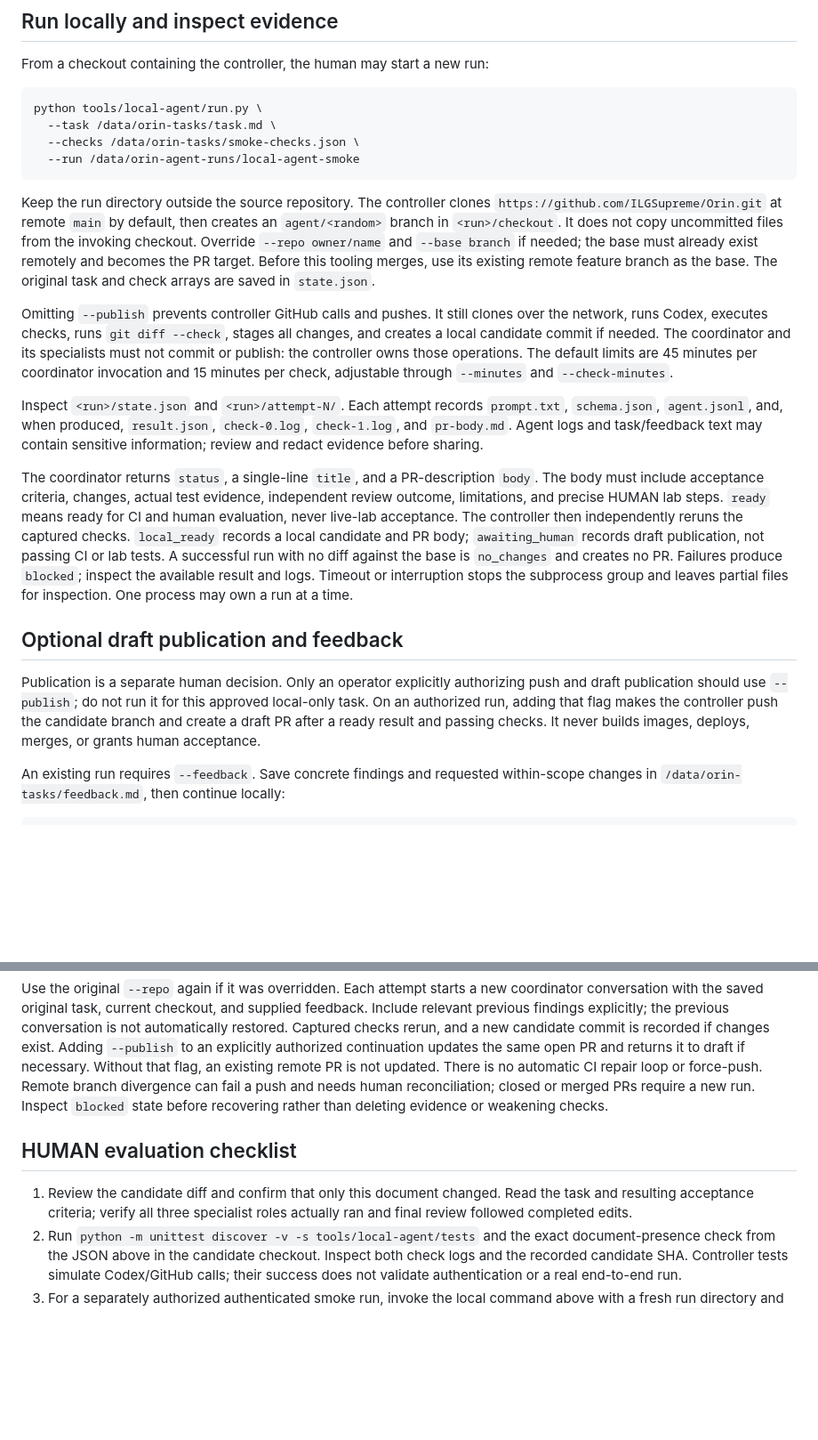
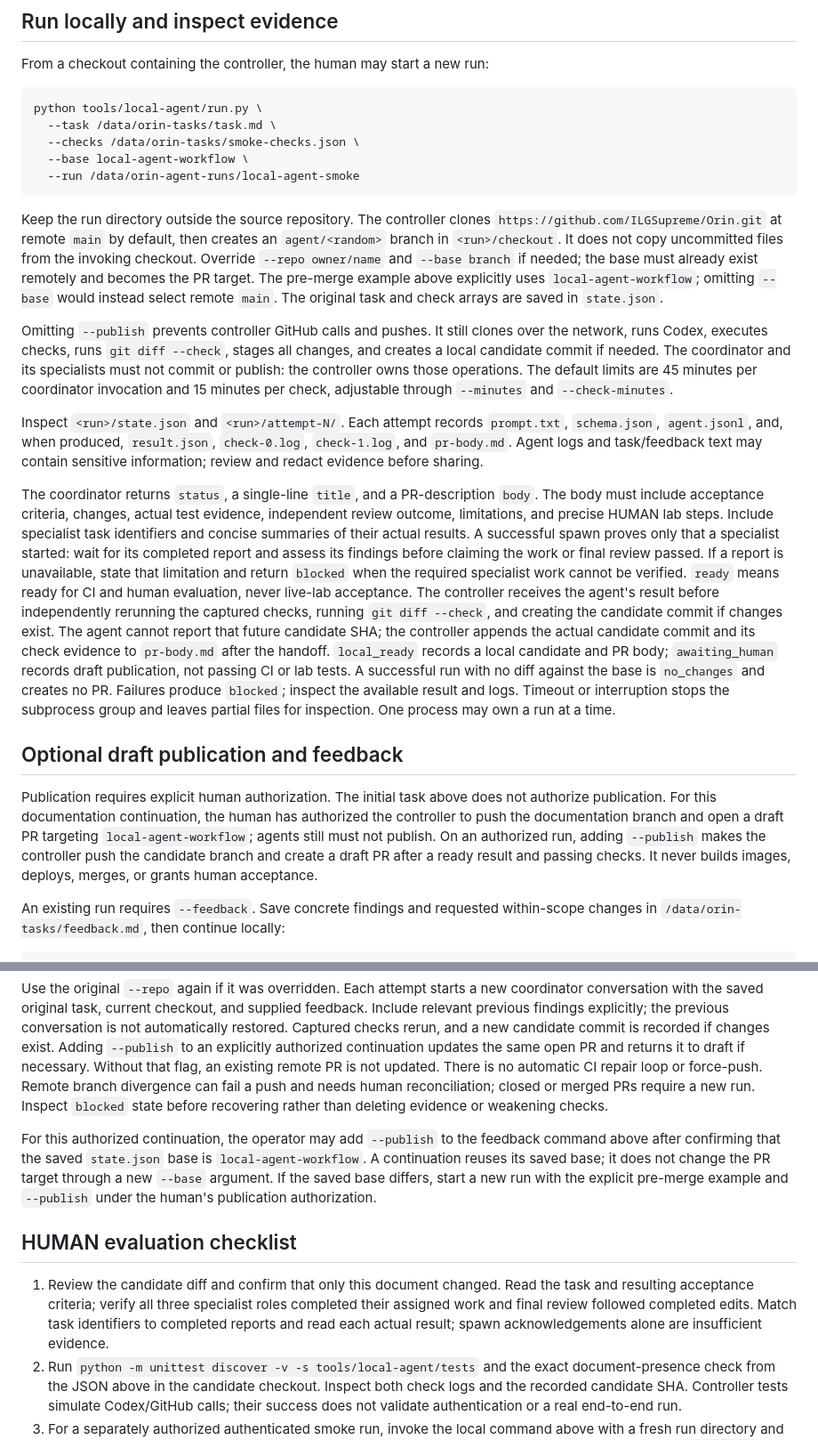
Before and after one commit to ILGSupreme/Orin, a Markdown page: docs/local-agent-smoke-test.md, 2 parts joined by grey strips. Shown at 89% size. Rendered like a GitHub page; blank space fills up the shorter version.

Commit message:
Clarify local coordinator smoke-test handoff and verification

````diff
--- a/docs/local-agent-smoke-test.md
+++ b/docs/local-agent-smoke-test.md
@@ -81,6 +86,7 @@ From a checkout containing the controller, the human may start a new run:
 python tools/local-agent/run.py \
   --task /data/orin-tasks/task.md \
   --checks /data/orin-tasks/smoke-checks.json \
+  --base local-agent-workflow \
   --run /data/orin-agent-runs/local-agent-smoke
 ```
 
@@ -88,8 +94,9 @@ Keep the run directory outside the source repository. The controller clones
 `https://github.com/ILGSupreme/Orin.git` at remote `main` by default, then creates
 an `agent/<random>` branch in `<run>/checkout`. It does not copy uncommitted files
 from the invoking checkout. Override `--repo owner/name` and `--base branch` if
-needed; the base must already exist remotely and becomes the PR target. Before
-this tooling merges, use its existing remote feature branch as the base. The
+needed; the base must already exist remotely and becomes the PR target. The
+pre-merge example above explicitly uses `local-agent-workflow`; omitting `--base`
+would instead select remote `main`. The
 original task and check arrays are saved in `state.json`.
 
 Omitting `--publish` prevents controller GitHub calls and pushes. It still clones
@@ -106,9 +113,18 @@ may contain sensitive information; review and redact evidence before sharing.
 
 The coordinator returns `status`, a single-line `title`, and a PR-description
 `body`. The body must include acceptance criteria, changes, actual test evidence,
-independent review outcome, limitations, and precise HUMAN lab steps. `ready`
+independent review outcome, limitations, and precise HUMAN lab steps. Include
+specialist task identifiers and concise summaries of their actual results. A
+successful spawn proves only that a specialist started: wait for its completed
+report and assess its findings before claiming the work or final review passed.
+If a report is unavailable, state that limitation and return `blocked` when the
+required specialist work cannot be verified. `ready`
 means ready for CI and human evaluation, never live-lab acceptance. The controller
-then independently reruns the captured checks. `local_ready` records a local
+receives the agent's result before independently rerunning the captured checks,
+running `git diff --check`, and creating the candidate commit if changes exist.
+The agent cannot report that future candidate SHA; the controller appends the
+actual candidate commit and its check evidence to `pr-body.md` after the handoff.
+`local_ready` records a local
 candidate and PR body; `awaiting_human` records draft publication, not passing CI
 or lab tests. A successful run with no diff against the base is `no_changes` and
 creates no PR. Failures produce `blocked`; inspect the available result and logs.
@@ -117,9 +133,11 @@ inspection. One process may own a run at a time.
 
 ## Optional draft publication and feedback
 
-Publication is a separate human decision. Only an operator explicitly authorizing
-push and draft publication should use `--publish`; do not run it for this approved
-local-only task. On an authorized run, adding that flag makes the controller push
+Publication requires explicit human authorization. The initial task above does
+not authorize publication. For this documentation continuation, the human has
+authorized the controller to push the documentation branch and open a draft PR
+targeting `local-agent-workflow`; agents still must not publish. On an authorized
+run, adding `--publish` makes the controller push
 the candidate branch and create a draft PR after a ready result and passing
 checks. It never builds images, deploys, merges, or grants human acceptance.
 
@@ -144,11 +162,20 @@ fail a push and needs human reconciliation; closed or merged PRs require a new
 run. Inspect `blocked` state before recovering rather than deleting evidence or
 weakening checks.
 
+For this authorized continuation, the operator may add `--publish` to the
+feedback command above after confirming that the saved `state.json` base is
+`local-agent-workflow`. A continuation reuses its saved base; it does not change
+the PR target through a new `--base` argument. If the saved base differs, start a
+new run with the explicit pre-merge example and `--publish` under the human's
+publication authorization.
+
 ## HUMAN evaluation checklist
 
 1. Review the candidate diff and confirm that only this document changed. Read
    the task and resulting acceptance criteria; verify all three specialist roles
-   actually ran and final review followed completed edits.
+   completed their assigned work and final review followed completed edits.
+   Match task identifiers to completed reports and read each actual result;
+   spawn acknowledgements alone are insufficient evidence.
 2. Run `python -m unittest discover -v -s tools/local-agent/tests` and the exact
    document-presence check from the JSON above in the candidate checkout. Inspect
    both check logs and the recorded candidate SHA. Controller tests simulate
````
Also changed, not shown: other parts of docs/local-agent-smoke-test.md (+5 -0 lines).
